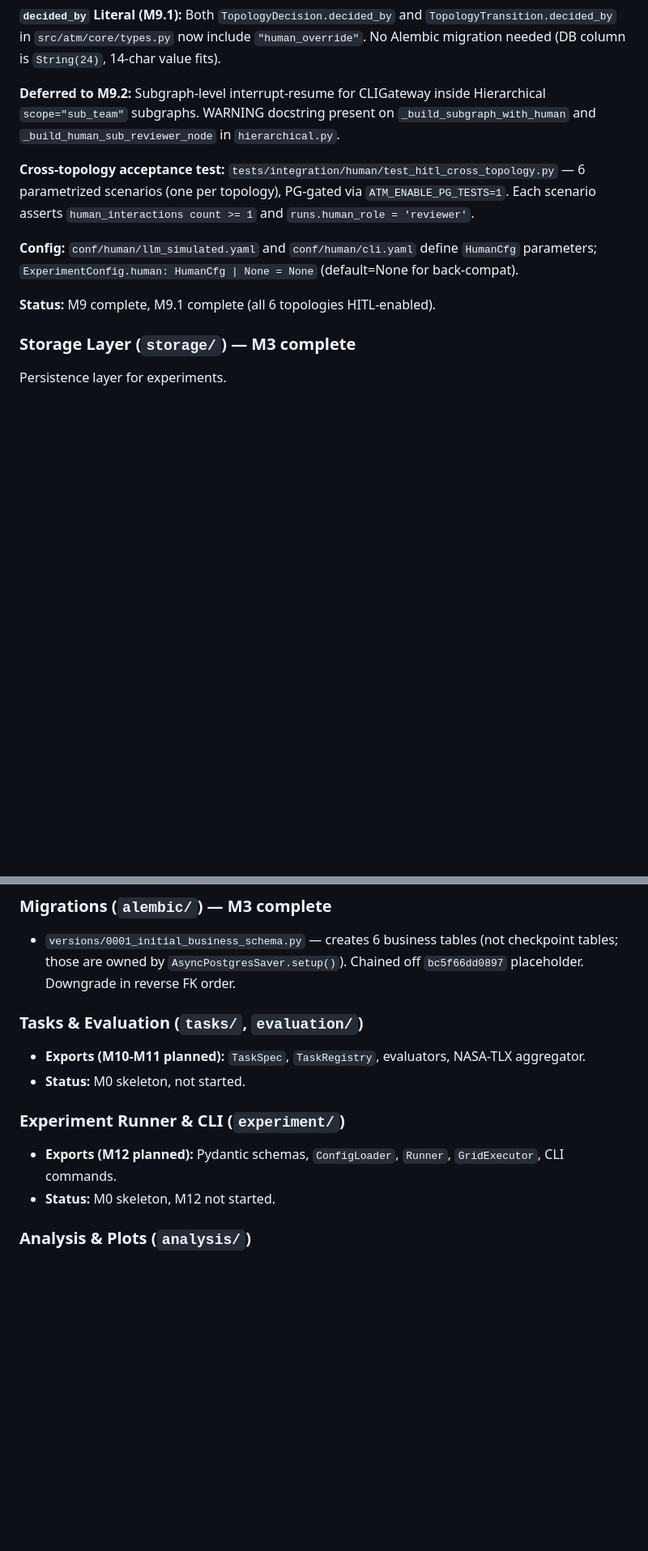
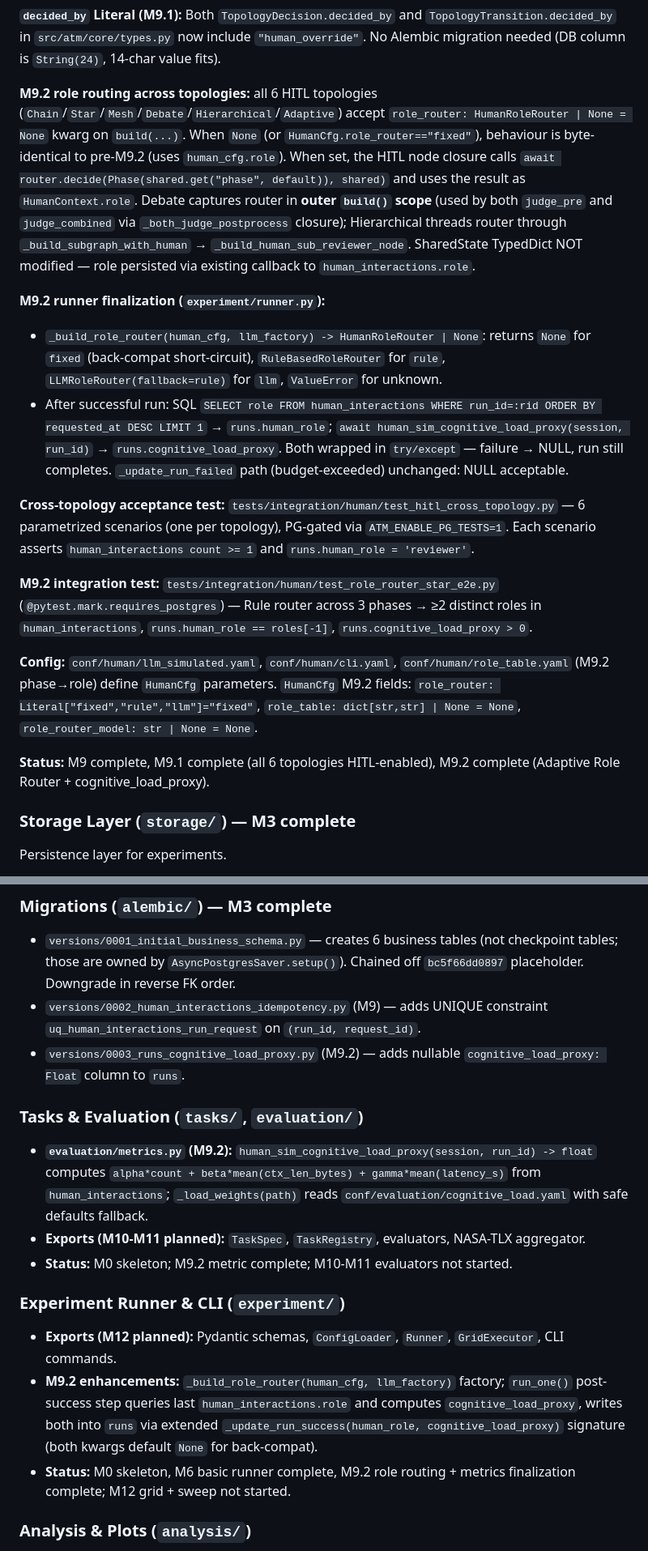
Before and after one commit to cactus-tim/adaptive-topologies-mas, a Markdown page: dev/codebase-map.md, 2 parts joined by grey strips. Shown at 81% size. Drawn GitHub-style; blank space fills up the shorter version.

Commit message:
docs(m9.2): update codebase-map with role_router + cognitive_load_proxy

```diff
--- a/dev/codebase-map.md
+++ b/dev/codebase-map.md
@@ -164,13 +170,19 @@
 
 **`decided_by` Literal (M9.1):** Both `TopologyDecision.decided_by` and `TopologyTransition.decided_by` in `src/atm/core/types.py` now include `"human_override"`. No Alembic migration needed (DB column is `String(24)`, 14-char value fits).
 
-**Deferred to M9.2:** Subgraph-level interrupt-resume for CLIGateway inside Hierarchical `scope="sub_team"` subgraphs. WARNING docstring present on `_build_subgraph_with_human` and `_build_human_sub_reviewer_node` in `hierarchical.py`.
+**M9.2 role routing across topologies:** all 6 HITL topologies (`Chain`/`Star`/`Mesh`/`Debate`/`Hierarchical`/`Adaptive`) accept `role_router: HumanRoleRouter | None = None` kwarg on `build(...)`. When `None` (or `HumanCfg.role_router=="fixed"`), behaviour is byte-identical to pre-M9.2 (uses `human_cfg.role`). When set, the HITL node closure calls `await router.decide(Phase(shared.get("phase", default)), shared)` and uses the result as `HumanContext.role`. Debate captures router in **outer `build()` scope** (used by both `judge_pre` and `judge_combined` via `_both_judge_postprocess` closure); Hierarchical threads router through `_build_subgraph_with_human` → `_build_human_sub_reviewer_node`. SharedState TypedDict NOT modified — role persisted via existing callback to `human_interactions.role`.
+
+**M9.2 runner finalization (`experiment/runner.py`):**
+- `_build_role_router(human_cfg, llm_factory) -> HumanRoleRouter | None`: returns `None` for `fixed` (back-compat short-circuit), `RuleBasedRoleRouter` for `rule`, `LLMRoleRouter(fallback=rule)` for `llm`, `ValueError` for unknown.
+- After successful run: SQL `SELECT role FROM human_interactions WHERE run_id=:rid ORDER BY requested_at DESC LIMIT 1` → `runs.human_role`; `await human_sim_cognitive_load_proxy(session, run_id)` → `runs.cognitive_load_proxy`. Both wrapped in `try/except` — failure → NULL, run still completes. `_update_run_failed` path (budget-exceeded) unchanged: NULL acceptable.
 
 **Cross-topology acceptance test:** `tests/integration/human/test_hitl_cross_topology.py` — 6 parametrized scenarios (one per topology), PG-gated via `ATM_ENABLE_PG_TESTS=1`. Each scenario asserts `human_interactions count >= 1` and `runs.human_role = 'reviewer'`.
 
-**Config:** `conf/human/llm_simulated.yaml` and `conf/human/cli.yaml` define `HumanCfg` parameters; `ExperimentConfig.human: HumanCfg | None = None` (default=None for back-compat).
+**M9.2 integration test:** `tests/integration/human/test_role_router_star_e2e.py` (`@pytest.mark.requires_postgres`) — Rule router across 3 phases → ≥2 distinct roles in `human_interactions`, `runs.human_role == roles[-1]`, `runs.cognitive_load_proxy > 0`.
 
-**Status:** M9 complete, M9.1 complete (all 6 topologies HITL-enabled).
+**Config:** `conf/human/llm_simulated.yaml`, `conf/human/cli.yaml`, `conf/human/role_table.yaml` (M9.2 phase→role) define `HumanCfg` parameters. `HumanCfg` M9.2 fields: `role_router: Literal["fixed","rule","llm"]="fixed"`, `role_table: dict[str,str] | None = None`, `role_router_model: str | None = None`.
+
+**Status:** M9 complete, M9.1 complete (all 6 topologies HITL-enabled), M9.2 complete (Adaptive Role Router + cognitive_load_proxy).
 
 ### Storage Layer (`storage/`) — M3 complete
 
@@ -199,14 +211,18 @@ LangGraph callback handler + serializers.
 ### Migrations (`alembic/`) — M3 complete
 
 - `versions/0001_initial_business_schema.py` — creates 6 business tables (not checkpoint tables; those are owned by `AsyncPostgresSaver.setup()`). Chained off `bc5f66dd0897` placeholder. Downgrade in reverse FK order.
+- `versions/0002_human_interactions_idempotency.py` (M9) — adds UNIQUE constraint `uq_human_interactions_run_request` on `(run_id, request_id)`.
+- `versions/0003_runs_cognitive_load_proxy.py` (M9.2) — adds nullable `cognitive_load_proxy: Float` column to `runs`.
 
 ### Tasks & Evaluation (`tasks/`, `evaluation/`)
+- **`evaluation/metrics.py` (M9.2):** `human_sim_cognitive_load_proxy(session, run_id) -> float` computes `alpha*count + beta*mean(ctx_len_bytes) + gamma*mean(latency_s)` from `human_interactions`; `_load_weights(path)` reads `conf/evaluation/cognitive_load.yaml` with safe defaults fallback.
 - **Exports (M10-M11 planned):** `TaskSpec`, `TaskRegistry`, evaluators, NASA-TLX aggregator.
-- **Status:** M0 skeleton, not started.
+- **Status:** M0 skeleton; M9.2 metric complete; M10-M11 evaluators not started.
 
 ### Experiment Runner & CLI (`experiment/`)
 - **Exports (M12 planned):** Pydantic schemas, `ConfigLoader`, `Runner`, `GridExecutor`, CLI commands.
-- **Status:** M0 skeleton, M12 not started.
+- **M9.2 enhancements:** `_build_role_router(human_cfg, llm_factory)` factory; `run_one()` post-success step queries last `human_interactions.role` and computes `cognitive_load_proxy`, writes both into `runs` via extended `_update_run_success(human_role, cognitive_load_proxy)` signature (both kwargs default `None` for back-compat).
+- **Status:** M0 skeleton, M6 basic runner complete, M9.2 role routing + metrics finalization complete; M12 grid + sweep not started.
 
 ### Analysis & Plots (`analysis/`)
 - **Exports (M13 planned):** `load_experiment()`, `load_llm_calls()`, `load_runs()`, plot functions.
```
Also changed, not shown: other parts of dev/codebase-map.md (+10 -4 lines).
